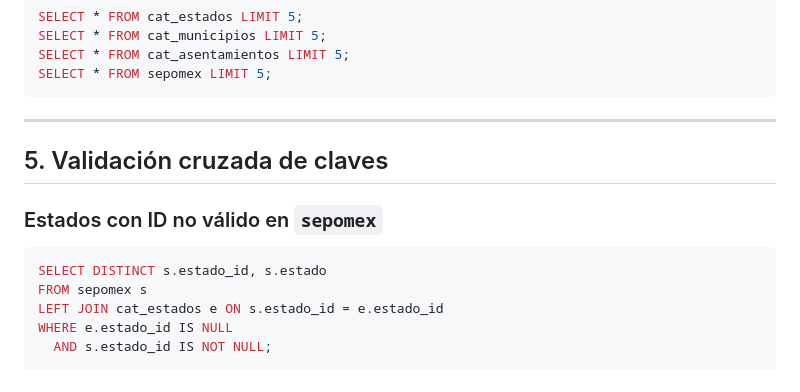
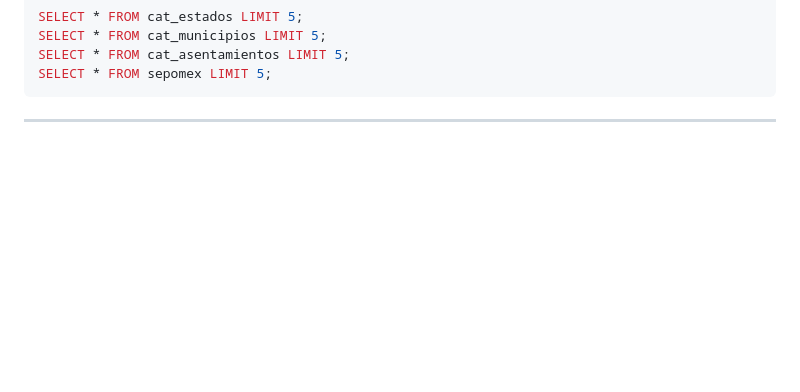
Before and after one commit to sayuri1404/PetConnect, a Markdown page: sepomex.md, the part around the change. GitHub-like rendering; blank space fills up the shorter version.

Commit message:
Actualizar sepomex.md

````diff
--- a/sepomex.md
+++ b/sepomex.md
@@ -136,14 +136,3 @@ SELECT * FROM sepomex LIMIT 5;
 ```
 
 ---
-
-## 5. Validación cruzada de claves
-
-### Estados con ID no válido en `sepomex`
-```sql
-SELECT DISTINCT s.estado_id, s.estado
-FROM sepomex s
-LEFT JOIN cat_estados e ON s.estado_id = e.estado_id
-WHERE e.estado_id IS NULL
-  AND s.estado_id IS NOT NULL;
-```
````
